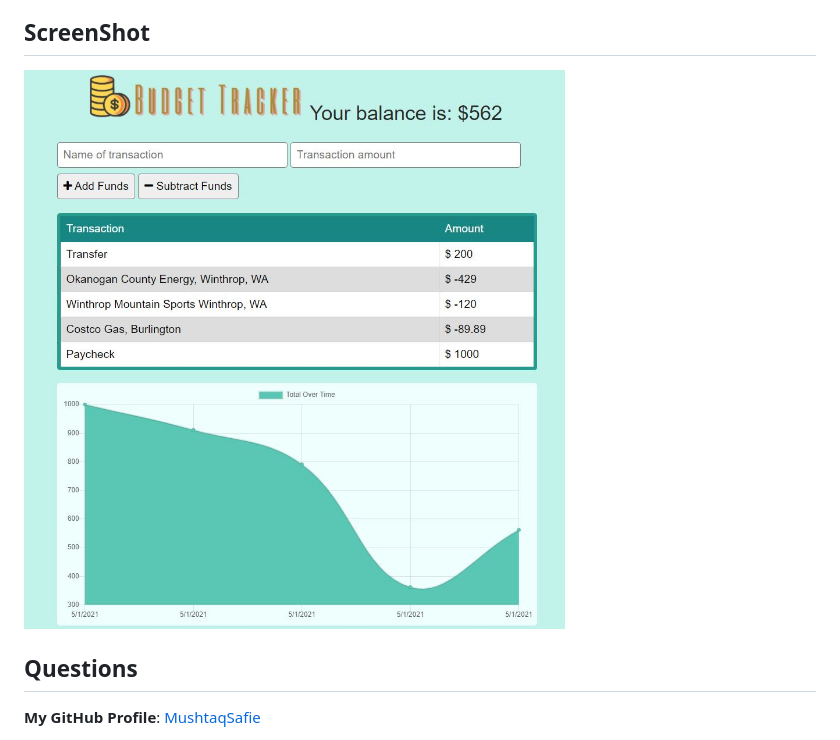
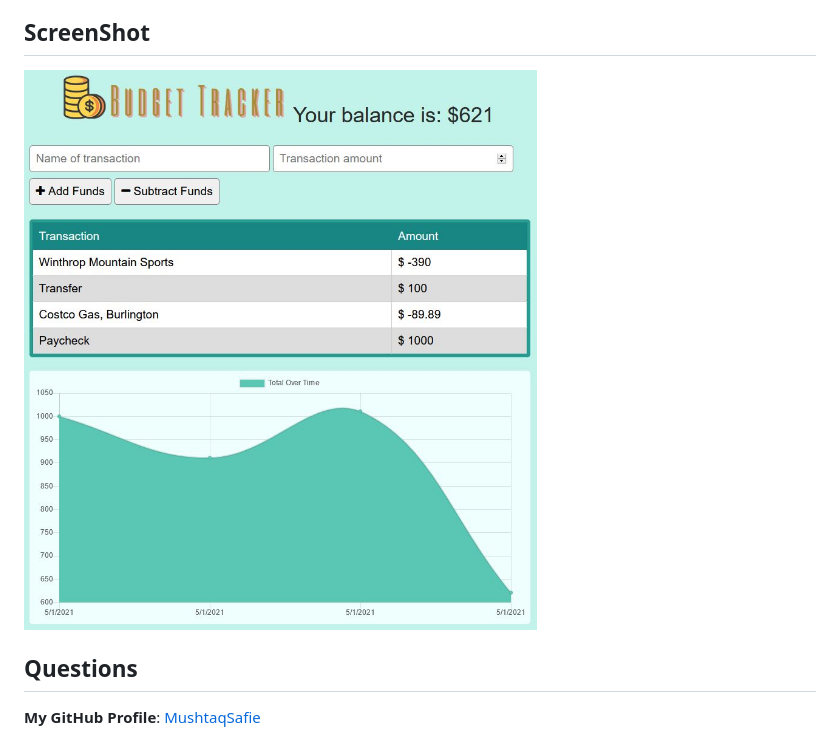
Before and after one commit to MushtaqSafie/Budget-Trackers, a Markdown page: README.md, the part around the change. Drawn GitHub-style; pictures changed too: media/Capture.JPG (deleted), media/ScreenShot.JPG (added).

Commit message:
update screenshot

```diff
--- a/README.md
+++ b/README.md
@@ -35,7 +35,7 @@ I WANT to be able to track my withdrawals and deposits with or without a data/in
 * lite-server
 
 ## ScreenShot
-![ScreenShot1](https://raw.githubusercontent.com/MushtaqSafie/Budget-Trackers/main/media/Capture.JPG)
+![ScreenShot1](https://raw.githubusercontent.com/MushtaqSafie/Budget-Trackers/main/media/ScreenShot.JPG)
 
 ## Questions
 **My GitHub Profile**: [MushtaqSafie](https://github.com/MushtaqSafie)
```
